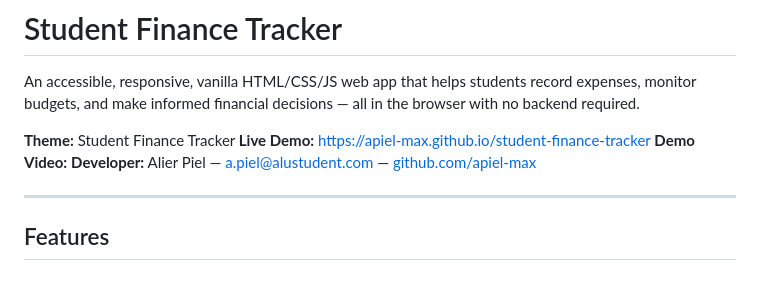
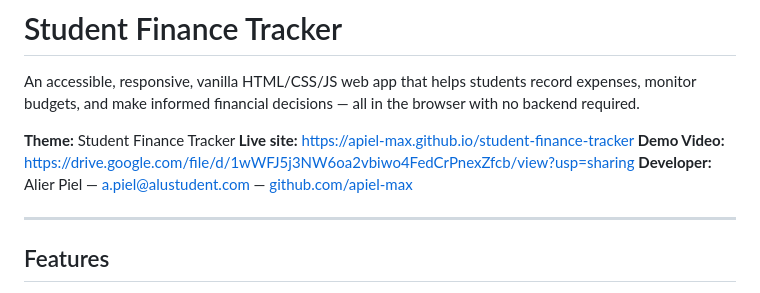
Before and after one commit to apiel-max/student-finance-tracker, a Markdown page: README.md, the part around the change. GitHub-like rendering.

Commit message:
adding my demo video to the README 3file

```diff
--- a/README.md
+++ b/README.md
@@ -3,8 +3,8 @@
 An accessible, responsive, vanilla HTML/CSS/JS web app that helps students record expenses, monitor budgets, and make informed financial decisions — all in the browser with no backend required.
 
 **Theme:** Student Finance Tracker
-**Live Demo:** https://apiel-max.github.io/student-finance-tracker
-**Demo Video:**
+**Live site:** https://apiel-max.github.io/student-finance-tracker
+**Demo Video:** https://drive.google.com/file/d/1wWFJ5j3NW6oa2vbiwo4FedCrPnexZfcb/view?usp=sharing
 **Developer:** Alier Piel — a.piel@alustudent.com — [github.com/apiel-max](https://github.com/apiel-max)
 
 ---
```
